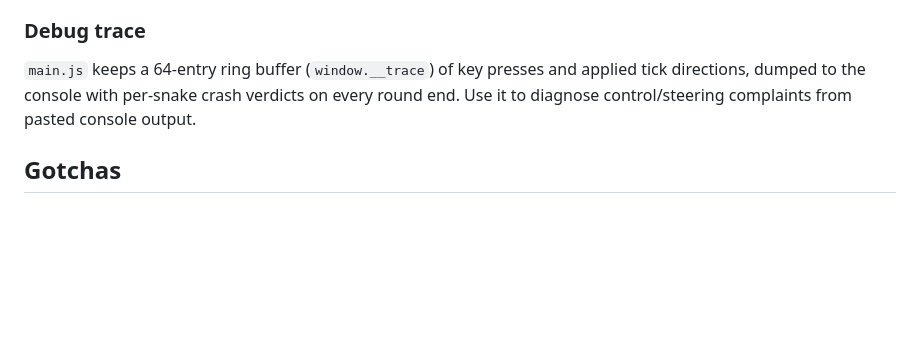
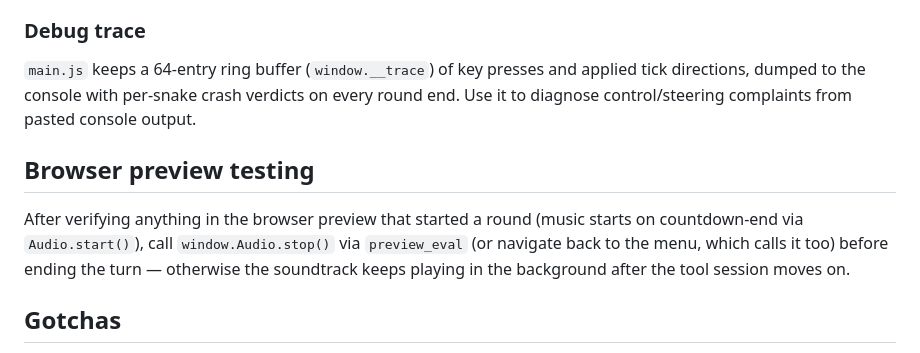
Before and after one commit to MotownC/neon-cycles, a Markdown page: CLAUDE.md, the part around the change. Drawn GitHub-style; blank space fills up the shorter version.

Commit message:
docs: note to stop audio after browser preview testing
Browser preview sessions start the soundtrack via Audio.start() once a
round's countdown ends; without an explicit Audio.stop() (or navigating
back to the menu) it keeps playing in the background after the tool
session moves on.

Co-Authored-By: Claude Sonnet 5 <noreply@anthropic.com>

```diff
--- a/CLAUDE.md
+++ b/CLAUDE.md
@@ -63,6 +63,14 @@ and powerups are disabled online (v1). Deploy notes: `docs/deploy.md`.
 
 `main.js` keeps a 64-entry ring buffer (`window.__trace`) of key presses and applied tick directions, dumped to the console with per-snake crash verdicts on every round end. Use it to diagnose control/steering complaints from pasted console output.
 
+## Browser preview testing
+
+After verifying anything in the browser preview that started a round (music
+starts on countdown-end via `Audio.start()`), call
+`window.Audio.stop()` via `preview_eval` (or navigate back to the menu,
+which calls it too) before ending the turn — otherwise the soundtrack keeps
+playing in the background after the tool session moves on.
+
 ## Gotchas
 
 - `README.md` controls section is stale (P1/P2 swapped; missing CPU mode, walls, turbo). The in-game hint in `index.html` is authoritative: P1 = arrows + Right Shift turbo, P2 = WASD + Left Shift turbo.
```
